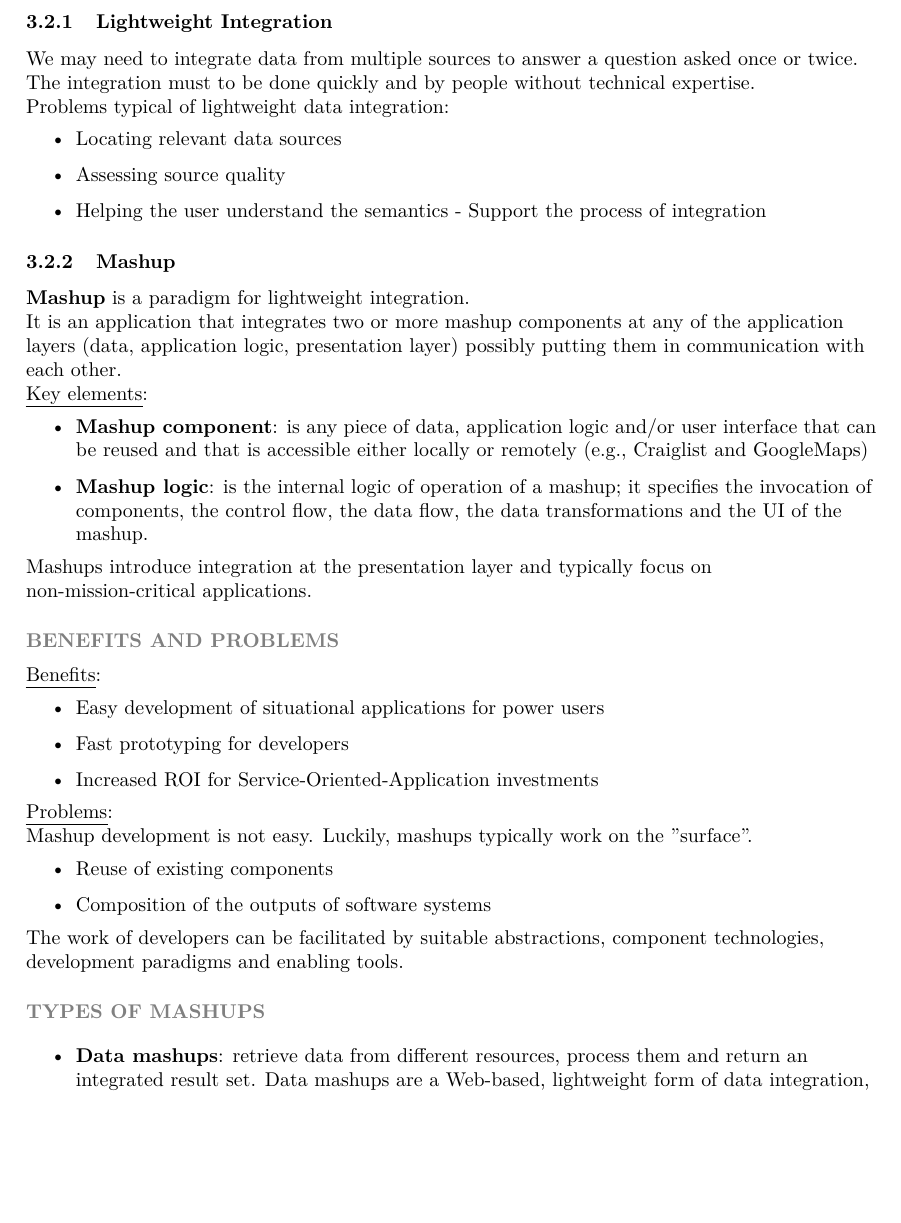
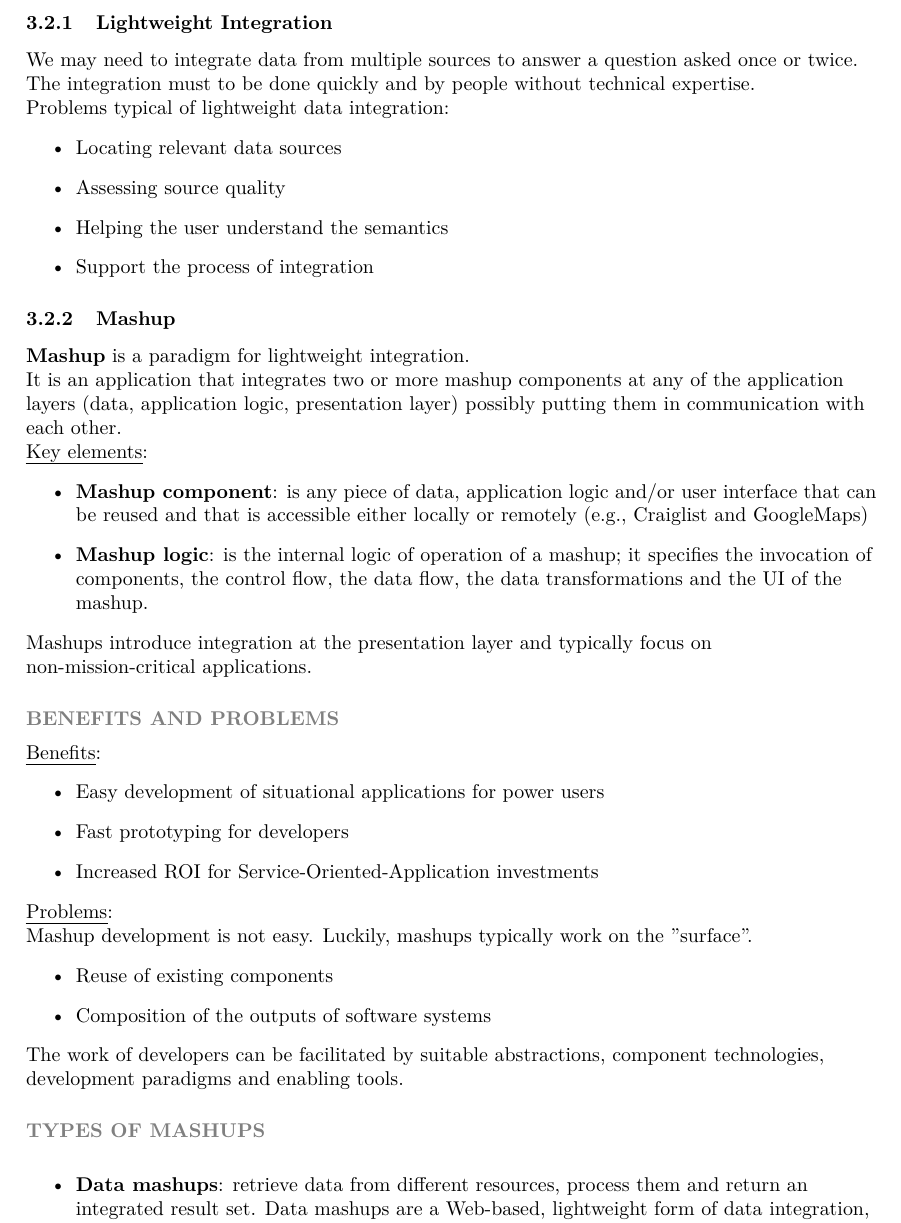
Before and after one commit to limone-eth/tis-notes, a LaTeX document (tis-notes.tex): part of page 16 of 33, cut so that both start at the same text, the shorter picture padded with empty space. Compiled offline with pdfLaTeX.

Commit message:
Fixing typos

```diff
--- a/tis-notes.tex
+++ b/tis-notes.tex
@@ -481,7 +481,8 @@ We may need to integrate data from multiple sources to answer a question asked o
 \begin{itemize}
 	\item Locating relevant data sources
 	\item Assessing source quality
-	\item Helping the user understand the semantics - Support the process of integration
+	\item Helping the user understand the semantics
+	\item Support the process of integration
 \end{itemize}
 \subsubsection{Mashup}
 \textbf{Mashup} is a paradigm for lightweight integration. \\
```
Also changed, not shown: tis-notes.pdf.
